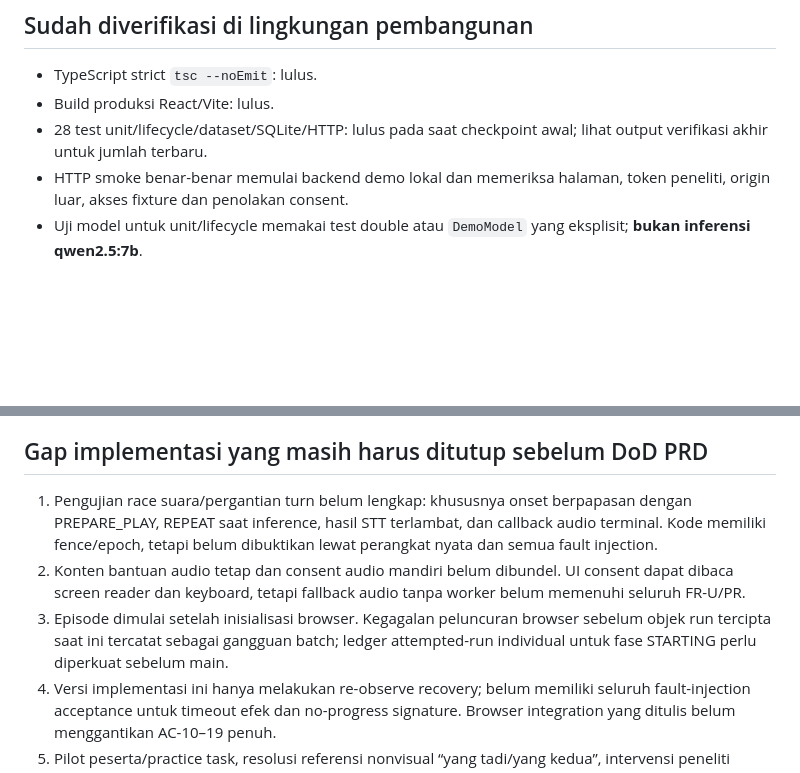
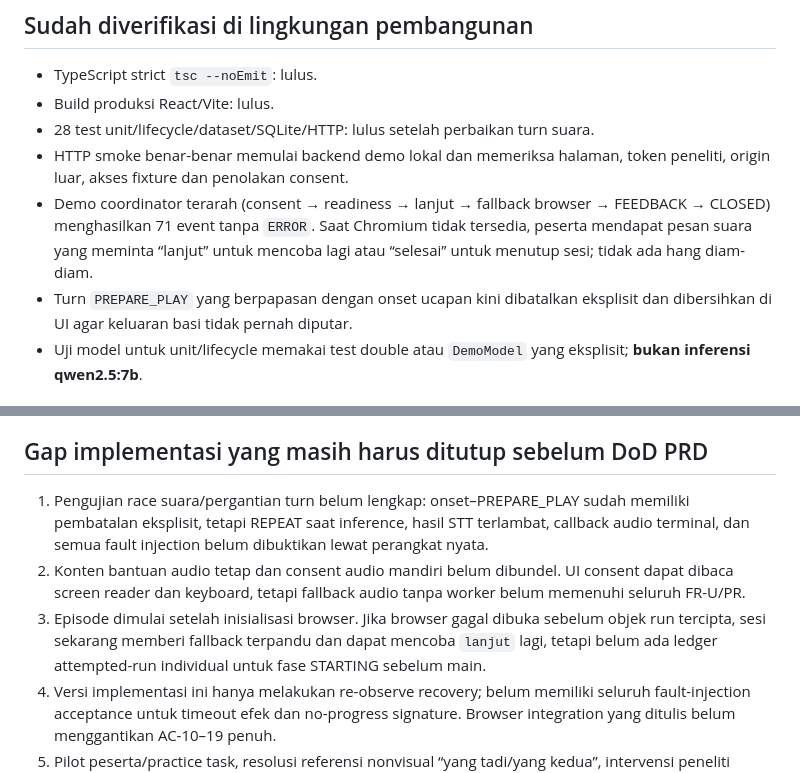
Before and after one commit to WincentCP/cua-constraint-agent, a Markdown page: docs/STATUS.md, 2 parts joined by grey strips. Rendered like a GitHub page; blank space fills up the shorter version.

Commit message:
Document guided demo and accessibility race fix

```diff
--- a/docs/STATUS.md
+++ b/docs/STATUS.md
@@ -4,8 +4,10 @@
 
 - TypeScript strict `tsc --noEmit`: lulus.
 - Build produksi React/Vite: lulus.
-- 28 test unit/lifecycle/dataset/SQLite/HTTP: lulus pada saat checkpoint awal; lihat output verifikasi akhir untuk jumlah terbaru.
+- 28 test unit/lifecycle/dataset/SQLite/HTTP: lulus setelah perbaikan turn suara.
 - HTTP smoke benar-benar memulai backend demo lokal dan memeriksa halaman, token peneliti, origin luar, akses fixture dan penolakan consent.
+- Demo coordinator terarah (consent → readiness → lanjut → fallback browser → FEEDBACK → CLOSED) menghasilkan 71 event tanpa `ERROR`. Saat Chromium tidak tersedia, peserta mendapat pesan suara yang meminta “lanjut” untuk mencoba lagi atau “selesai” untuk menutup sesi; tidak ada hang diam-diam.
+- Turn `PREPARE_PLAY` yang berpapasan dengan onset ucapan kini dibatalkan eksplisit dan dibersihkan di UI agar keluaran basi tidak pernah diputar.
 - Uji model untuk unit/lifecycle memakai test double atau `DemoModel` yang eksplisit; **bukan inferensi qwen2.5:7b**.
 
 ## Belum diverifikasi — jangan dianggap lulus
@@ -20,9 +22,9 @@
 
 ## Gap implementasi yang masih harus ditutup sebelum DoD PRD
 
-1. Pengujian race suara/pergantian turn belum lengkap: khususnya onset berpapasan dengan PREPARE_PLAY, REPEAT saat inference, hasil STT terlambat, dan callback audio terminal. Kode memiliki fence/epoch, tetapi belum dibuktikan lewat perangkat nyata dan semua fault injection.
+1. Pengujian race suara/pergantian turn belum lengkap: onset–PREPARE_PLAY sudah memiliki pembatalan eksplisit, tetapi REPEAT saat inference, hasil STT terlambat, callback audio terminal, dan semua fault injection belum dibuktikan lewat perangkat nyata.
 2. Konten bantuan audio tetap dan consent audio mandiri belum dibundel. UI consent dapat dibaca screen reader dan keyboard, tetapi fallback audio tanpa worker belum memenuhi seluruh FR-U/PR.
-3. Episode dimulai setelah inisialisasi browser. Kegagalan peluncuran browser sebelum objek run tercipta saat ini tercatat sebagai gangguan batch; ledger attempted-run individual untuk fase STARTING perlu diperkuat sebelum main.
+3. Episode dimulai setelah inisialisasi browser. Jika browser gagal dibuka sebelum objek run tercipta, sesi sekarang memberi fallback terpandu dan dapat mencoba `lanjut` lagi, tetapi belum ada ledger attempted-run individual untuk fase STARTING sebelum main.
 4. Versi implementasi ini hanya melakukan re-observe recovery; belum memiliki seluruh fault-injection acceptance untuk timeout efek dan no-progress signature. Browser integration yang ditulis belum menggantikan AC-10–19 penuh.
 5. Pilot peserta/practice task, resolusi referensi nonvisual “yang tadi/yang kedua”, intervensi peneliti melalui UI, bunyi kerja terjadwal, dan protokol replacement pair belum lengkap. Jangan mengklaim semua alur FR-H/U selesai.
 6. Empat template saat ini terutama memvariasikan label semantik, bukan empat layout yang sepenuhnya berbeda. Validasi dan finalisasi variasi presentasi sebelum freeze.
```
